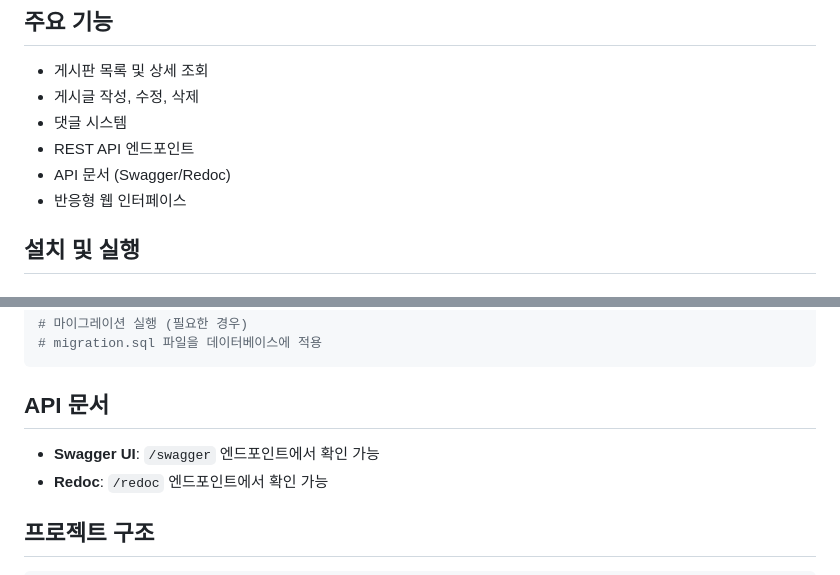
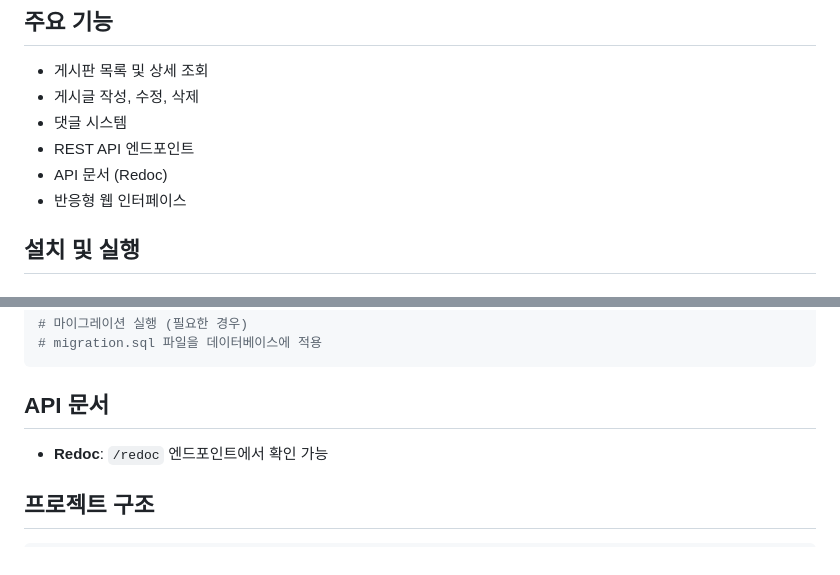
Before and after one commit to nambak/ci-board, a Markdown page: readme.md, 2 parts joined by grey strips. GitHub-like rendering.

Commit message:
readme.md 최종 수정

```diff
--- a/readme.md
+++ b/readme.md
@@ -48,7 +48,7 @@ CI Board는 CodeIgniter 프레임워크를 기반으로 개발된 웹 게시판
 - 게시글 작성, 수정, 삭제
 - 댓글 시스템
 - REST API 엔드포인트
-- API 문서 (Swagger/Redoc)
+- API 문서 (Redoc)
 - 반응형 웹 인터페이스
 
 ## 설치 및 실행
@@ -83,7 +83,6 @@ composer install
 
 ## API 문서
 
-- **Swagger UI**: `/swagger` 엔드포인트에서 확인 가능
 - **Redoc**: `/redoc` 엔드포인트에서 확인 가능
 
 ## 프로젝트 구조
```
